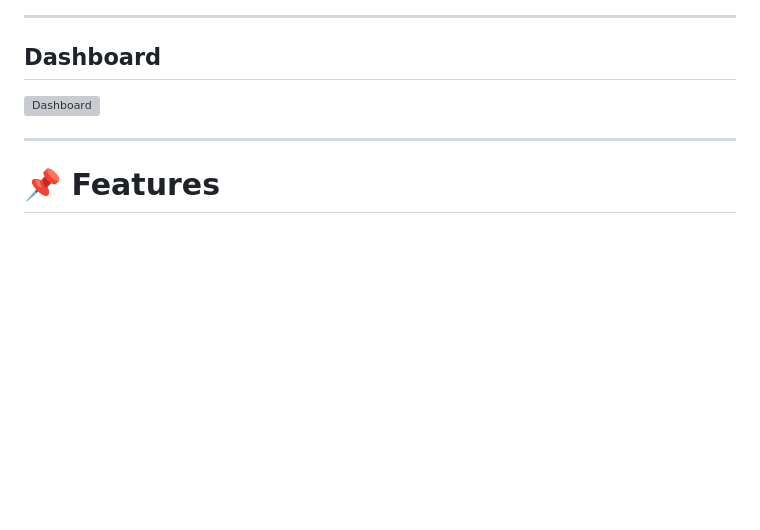
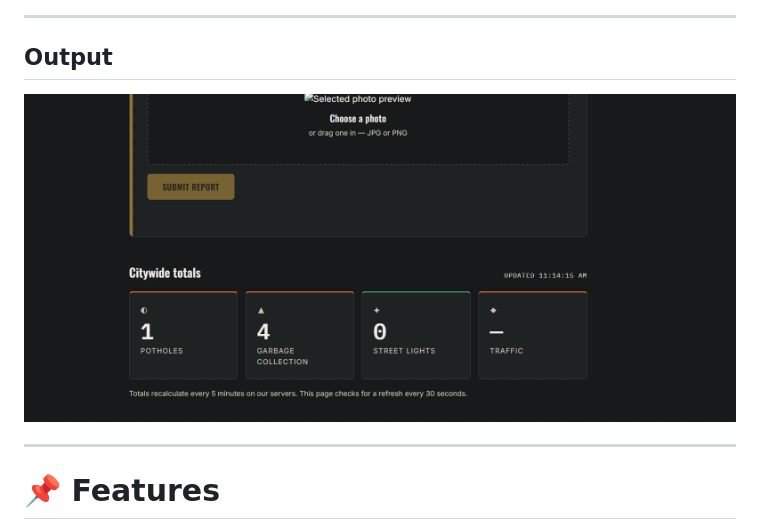
Before and after one commit to Darshan000234/Civic-Track_AWS, a Markdown page: README.md, the part around the change. Rendered like a GitHub page; blank space fills up the shorter version; grey boxes are pictures that could not be loaded.

```diff
--- a/README.md
+++ b/README.md
@@ -12,9 +12,9 @@ CivicTrack is a fully serverless AWS project that enables citizens to report civ
 
 ---
 
-## Dashboard
+## Output
 
-![Dashboard](images/dashboard.png)
+![Dashboard](images/output.png)
 
 ---
 
```
